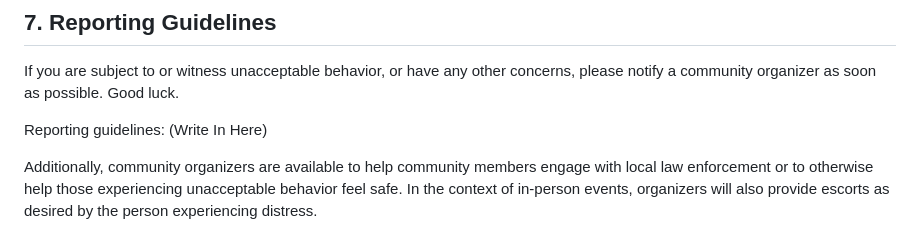
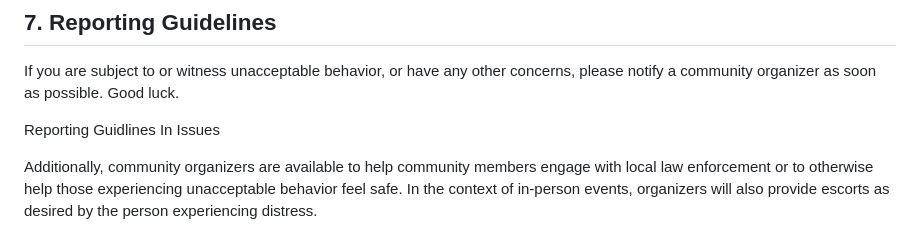
Before and after one commit to eternalxlks/eternalxlks.github.io, a Markdown page: CODE_OF_CONDUCT.md, the part around the change. GitHub-like rendering.

```diff
--- a/CODE_OF_CONDUCT.md
+++ b/CODE_OF_CONDUCT.md
@@ -58,8 +58,7 @@ If a community member engages in unacceptable behavior, the community organizers
 
 If you are subject to or witness unacceptable behavior, or have any other concerns, please notify a community organizer as soon as possible. Good luck.
 
-Reporting guidelines:
-(Write In Here)
+Reporting Guidlines In Issues
 
 Additionally, community organizers are available to help community members engage with local law enforcement or to otherwise help those experiencing unacceptable behavior feel safe. In the context of in-person events, organizers will also provide escorts as desired by the person experiencing distress.
 
```
